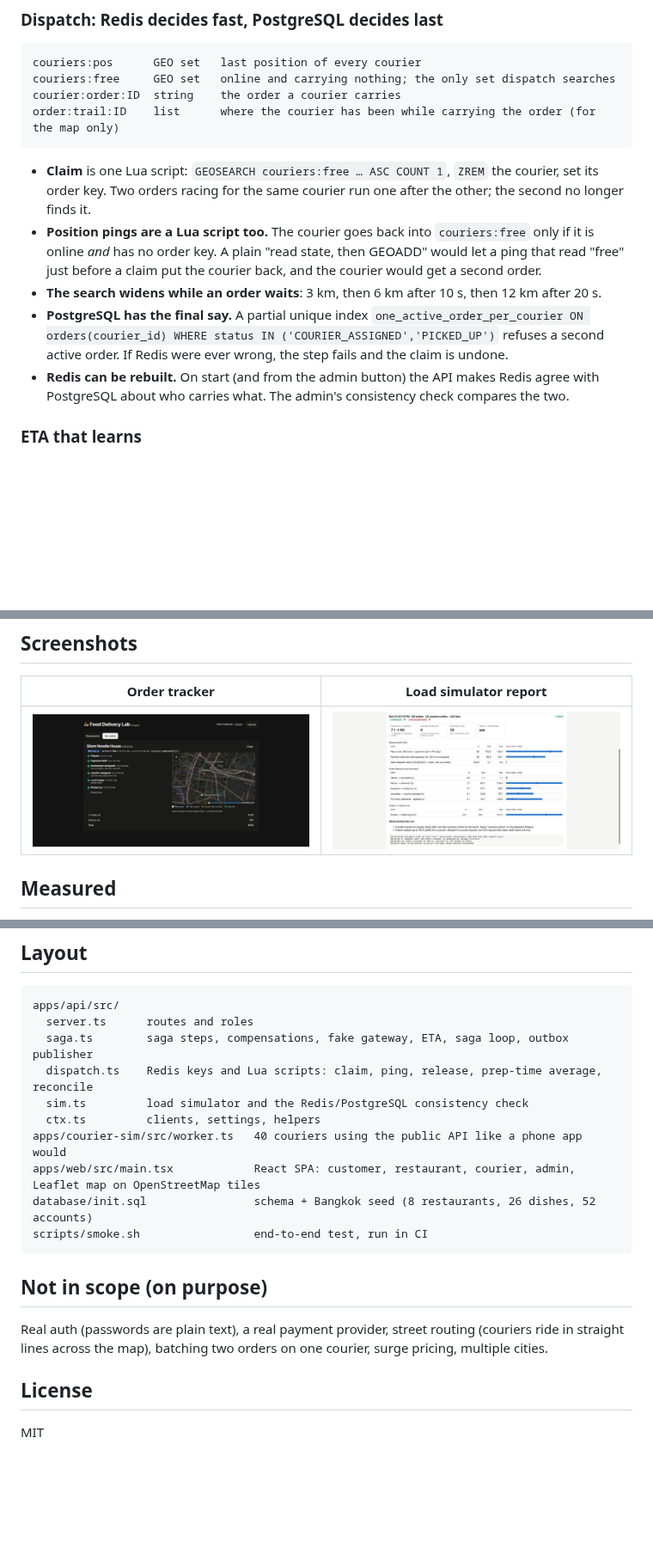
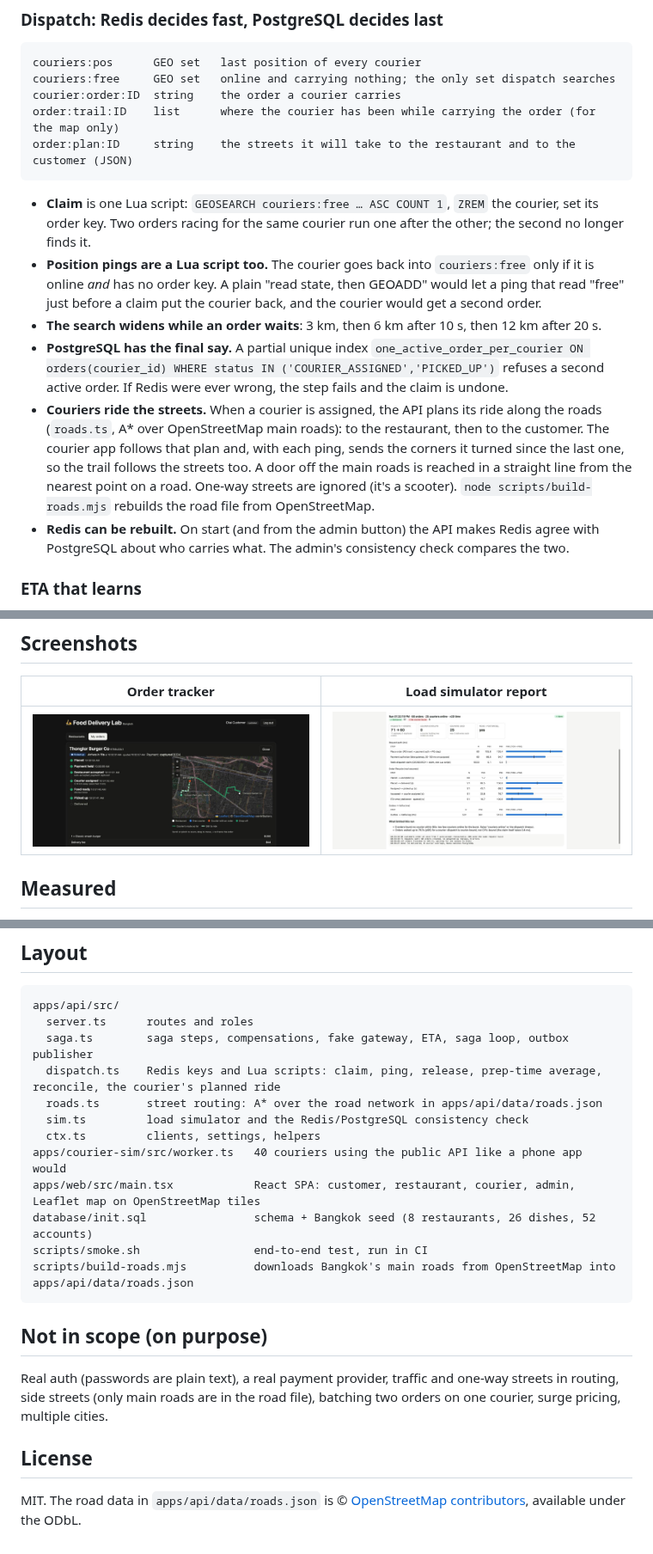
Before and after one commit to allimist/food-delivery-lab, a Markdown page: README.md, 3 parts joined by grey strips. Shown at 86% size. GitHub-like rendering; pictures changed too: docs/tracker.jpg; blank space fills up the shorter version.

````diff
--- a/README.md
+++ b/README.md
@@ -91,12 +92,14 @@ couriers:pos      GEO set   last position of every courier
 couriers:free     GEO set   online and carrying nothing; the only set dispatch searches
 courier:order:ID  string    the order a courier carries
 order:trail:ID    list      where the courier has been while carrying the order (for the map only)
+order:plan:ID     string    the streets it will take to the restaurant and to the customer (JSON)
 ```
 
 - **Claim** is one Lua script: `GEOSEARCH couriers:free … ASC COUNT 1`, `ZREM` the courier, set its order key. Two orders racing for the same courier run one after the other; the second no longer finds it.
 - **Position pings are a Lua script too.** The courier goes back into `couriers:free` only if it is online *and* has no order key. A plain "read state, then GEOADD" would let a ping that read "free" just before a claim put the courier back, and the courier would get a second order.
 - **The search widens while an order waits**: 3 km, then 6 km after 10 s, then 12 km after 20 s.
 - **PostgreSQL has the final say.** A partial unique index `one_active_order_per_courier ON orders(courier_id) WHERE status IN ('COURIER_ASSIGNED','PICKED_UP')` refuses a second active order. If Redis were ever wrong, the step fails and the claim is undone.
+- **Couriers ride the streets.** When a courier is assigned, the API plans its ride along the roads (`roads.ts`, A* over OpenStreetMap main roads): to the restaurant, then to the customer. The courier app follows that plan and, with each ping, sends the corners it turned since the last one, so the trail follows the streets too. A door off the main roads is reached in a straight line from the nearest point on a road. One-way streets are ignored (it's a scooter). `node scripts/build-roads.mjs` rebuilds the road file from OpenStreetMap.
 - **Redis can be rebuilt.** On start (and from the admin button) the API makes Redis agree with PostgreSQL about who carries what. The admin's consistency check compares the two.
 
 ### ETA that learns
@@ -141,19 +144,21 @@ Same pattern as the other labs: events are rows in `outbox_events`, written in t
 apps/api/src/
   server.ts      routes and roles
   saga.ts        saga steps, compensations, fake gateway, ETA, saga loop, outbox publisher
-  dispatch.ts    Redis keys and Lua scripts: claim, ping, release, prep-time average, reconcile
+  dispatch.ts    Redis keys and Lua scripts: claim, ping, release, prep-time average, reconcile, the courier's planned ride
+  roads.ts       street routing: A* over the road network in apps/api/data/roads.json
   sim.ts         load simulator and the Redis/PostgreSQL consistency check
   ctx.ts         clients, settings, helpers
 apps/courier-sim/src/worker.ts   40 couriers using the public API like a phone app would
 apps/web/src/main.tsx            React SPA: customer, restaurant, courier, admin, Leaflet map on OpenStreetMap tiles
 database/init.sql                schema + Bangkok seed (8 restaurants, 26 dishes, 52 accounts)
 scripts/smoke.sh                 end-to-end test, run in CI
+scripts/build-roads.mjs          downloads Bangkok's main roads from OpenStreetMap into apps/api/data/roads.json
 ```
 
 ## Not in scope (on purpose)
 
-Real auth (passwords are plain text), a real payment provider, street routing (couriers ride in straight lines across the map), batching two orders on one courier, surge pricing, multiple cities.
+Real auth (passwords are plain text), a real payment provider, traffic and one-way streets in routing, side streets (only main roads are in the road file), batching two orders on one courier, surge pricing, multiple cities.
 
 ## License
 
-MIT
+MIT. The road data in `apps/api/data/roads.json` is © [OpenStreetMap contributors](https://www.openstreetmap.org/copyright), available under the ODbL.
````
Also changed, not shown: other parts of README.md (+1 -0 lines), ARCHITECTURE.md (+1 -1 lines), 10 other files.
